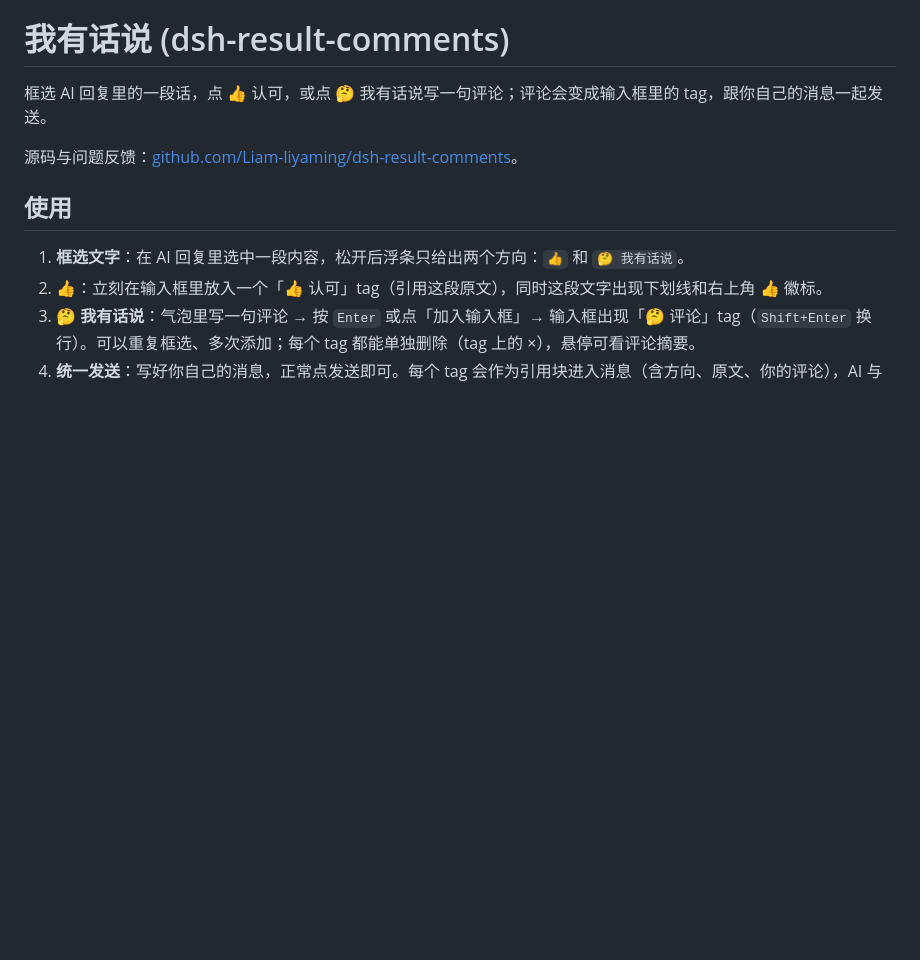
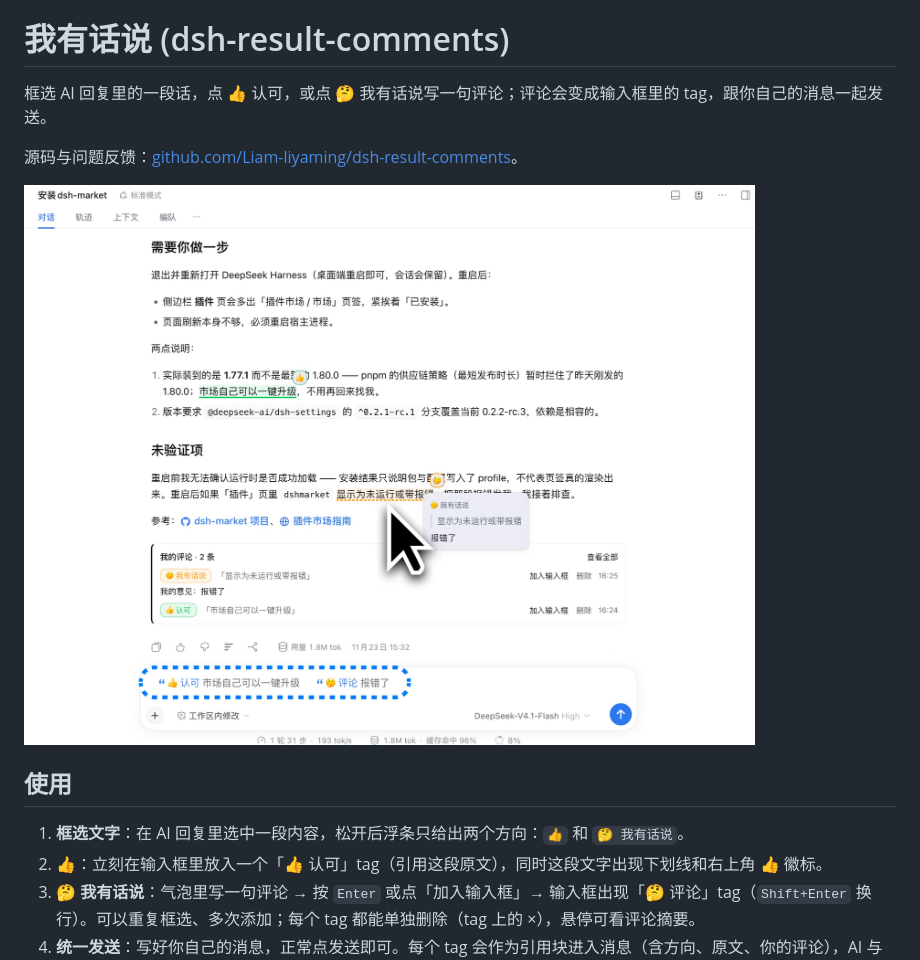
Before and after one commit to Liam-liyaming/dsh-result-comments, a Markdown page: README.md, the part around the change. GitHub-like rendering; pictures changed too: assets/screenshot-1.png (added); blank space fills up the shorter version.

Commit message:
Add a product screenshot for the market listing

```diff
--- a/README.md
+++ b/README.md
@@ -3,6 +3,8 @@
 框选 AI 回复里的一段话，点 👍 认可，或点 🤔 我有话说写一句评论；评论会变成输入框里的 tag，跟你自己的消息一起发送。
 
 源码与问题反馈：[github.com/Liam-liyaming/dsh-result-comments](https://github.com/Liam-liyaming/dsh-result-comments)。
+
+![行内评论变成输入框 tag](https://raw.githubusercontent.com/Liam-liyaming/dsh-result-comments/main/assets/screenshot-1.png)
 
 ## 使用
 
```
Also changed, not shown: 1 other file.
